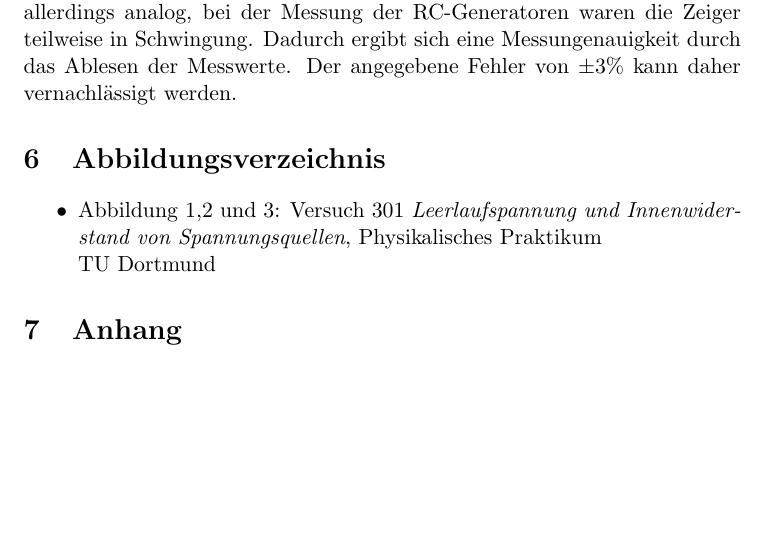
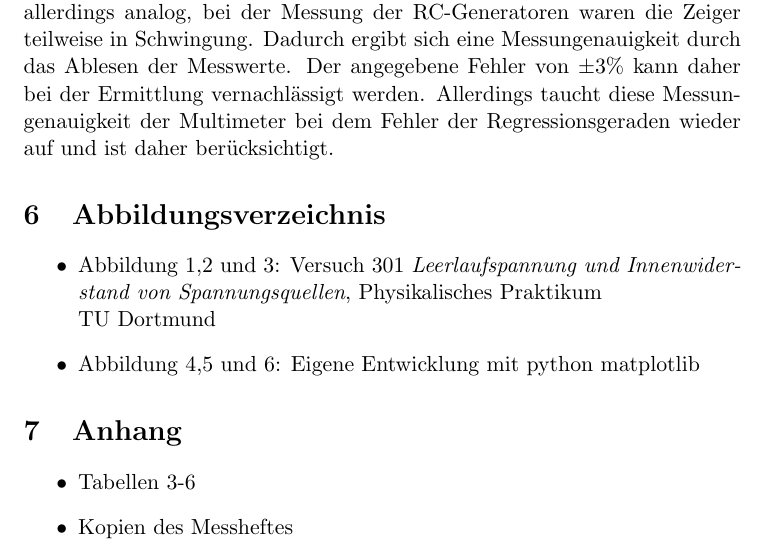
Before and after one commit to mbieker/V301, a LaTeX document (V301.tex): part of page 10 of 12, cut so that both start at the same text, the shorter picture padded with empty space. Compiled offline with pdfLaTeX.

Commit message:
protokoll

```diff
--- a/V301.tex
+++ b/V301.tex
@@ -186,13 +186,18 @@ Die mit dem Voltmeter gemessene Leerlaufspannung wird daher kleiner.
 \subsection{Leistung der Monozelle}
 
 \section{Diskussion}
-Die Multimeter haben eine Messgenauigkeit von $\pm 3 \%$. Die Multimeter sind allerdings analog, bei der Messung der RC-Generatoren waren die Zeiger teilweise in Schwingung. Dadurch ergibt sich eine Messungenauigkeit durch das Ablesen der Messwerte. Der angegebene Fehler von $\pm 3 \%$ kann daher vernachlässigt werden.
+Die Multimeter haben eine Messgenauigkeit von $\pm 3 \%$. Die Multimeter sind allerdings analog, bei der Messung der RC-Generatoren waren die Zeiger teilweise in Schwingung. Dadurch ergibt sich eine Messungenauigkeit durch das Ablesen der Messwerte. Der angegebene Fehler von $\pm 3 \%$ kann daher bei der Ermittlung vernachlässigt werden. Allerdings taucht diese Messungenauigkeit der Multimeter bei dem Fehler der Regressionsgeraden wieder auf und ist daher berücksichtigt.
 
 \section{Abbildungsverzeichnis}
 \begin{itemize}
 \item Abbildung 1,2 und 3: Versuch 301 \textit{Leerlaufspannung und Innenwiderstand von Spannungsquellen}, Physikalisches Praktikum\\ TU Dortmund
+\item Abbildung 4,5 und 6: Eigene Entwicklung mit python matplotlib
 \end{itemize}
 \section{Anhang}
+\begin{itemize}
+\item Tabellen 3-6
+\item Kopien des Messheftes
+\end{itemize}
 \begin{table}[h]
  \centering
  \caption{Messung an der Monozelle}
```
